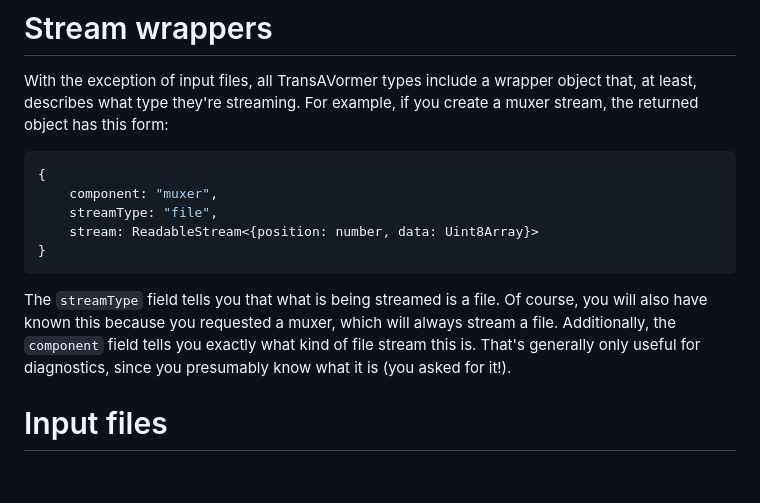
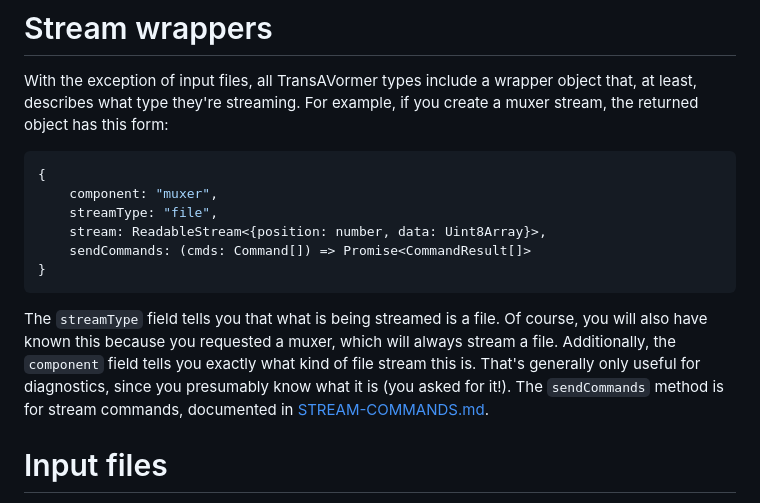
Before and after one commit to Yahweasel/transavormer, a Markdown page: docs/API.md, the part around the change. Rendered like a GitHub page; blank space fills up the shorter version.

Commit message:
Documenting stream commands

````diff
--- a/docs/API.md
+++ b/docs/API.md
@@ -55,7 +55,8 @@ you create a muxer stream, the returned object has this form:
 {
     component: "muxer",
     streamType: "file",
-    stream: ReadableStream<{position: number, data: Uint8Array}>
+    stream: ReadableStream<{position: number, data: Uint8Array}>,
+    sendCommands: (cmds: Command[]) => Promise<CommandResult[]>
 }
 ```
 
@@ -63,7 +64,8 @@ The `streamType` field tells you that what is being streamed is a file. Of
 course, you will also have known this because you requested a muxer, which will
 always stream a file. Additionally, the `component` field tells you exactly what
 kind of file stream this is. That's generally only useful for diagnostics, since
-you presumably know what it is (you asked for it!).
+you presumably know what it is (you asked for it!). The `sendCommands` method is
+for stream commands, documented in [STREAM-COMMANDS.md](STREAM-COMMANDS.md).
 
 
 # Input files
````
Also changed, not shown: docs/STREAM-COMMANDS.md (added, +80 -0 lines).
